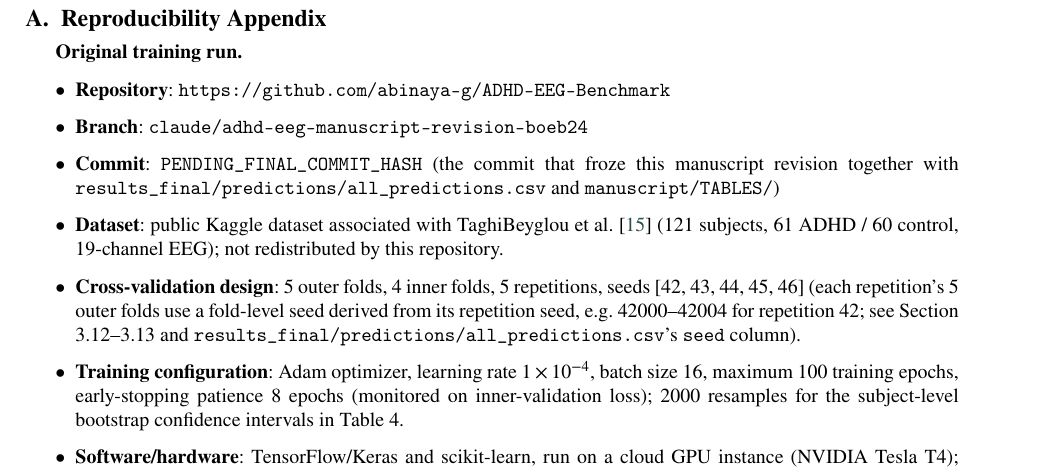
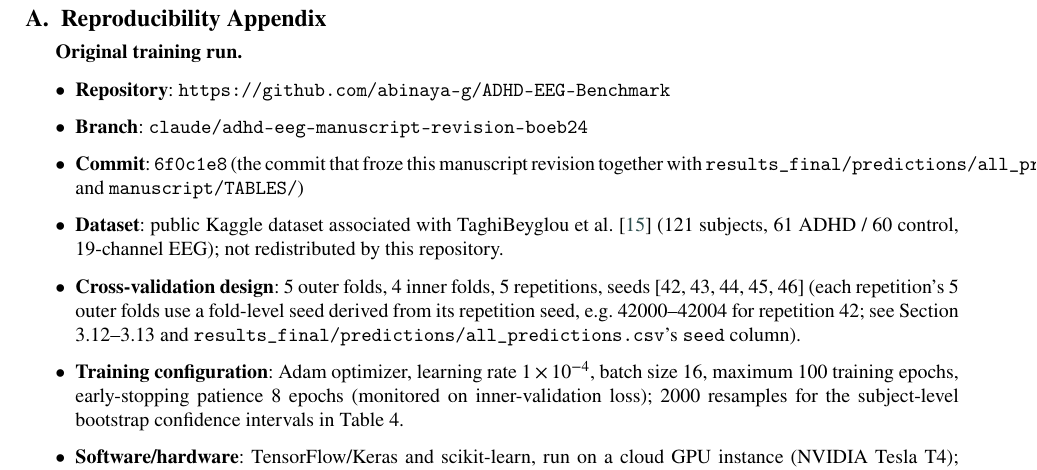
Before and after one commit to abinaya-g/ADHD-EEG-Benchmark, a LaTeX paper (manuscript/manuscript.tex): part of page 28 of 30, cut so that both start at the same text. Compiled offline with pdfLaTeX; a missing bibliography style is replaced by a similar one.

Commit message:
Fill in final commit hash in Reproducibility Statement
Co-Authored-By: Claude Sonnet 5 <noreply@anthropic.com>
Claude-Session: https://claude.ai/code/session_01AnoY3d9SFezxrJcUJbpz4T

```diff
--- a/manuscript/manuscript.tex
+++ b/manuscript/manuscript.tex
@@ -804,7 +804,7 @@ This study is a secondary, retrospective analysis of a previously collected, pub
 
 \item \textbf{Branch}: \texttt{claude/adhd-eeg-manuscript-revision-boeb24}
 
-\item \textbf{Commit}: \texttt{PENDING\_FINAL\_COMMIT\_HASH} (the commit that froze this manuscript revision together with \texttt{results\_final/predictions/all\_predictions.csv} and \texttt{manuscript/TABLES/})
+\item \textbf{Commit}: \texttt{6f0c1e8} (the commit that froze this manuscript revision together with \texttt{results\_final/predictions/all\_predictions.csv} and \texttt{manuscript/TABLES/})
 
 \item \textbf{Dataset}: public Kaggle dataset associated with TaghiBeyglou et al. \cite{taghibeyglou2022detection} (121 subjects, 61 ADHD / 60 control, 19-channel EEG); not redistributed by this repository.
 
```
Also changed, not shown: manuscript/manuscript.md (+1 -1 lines), 1 other file.
